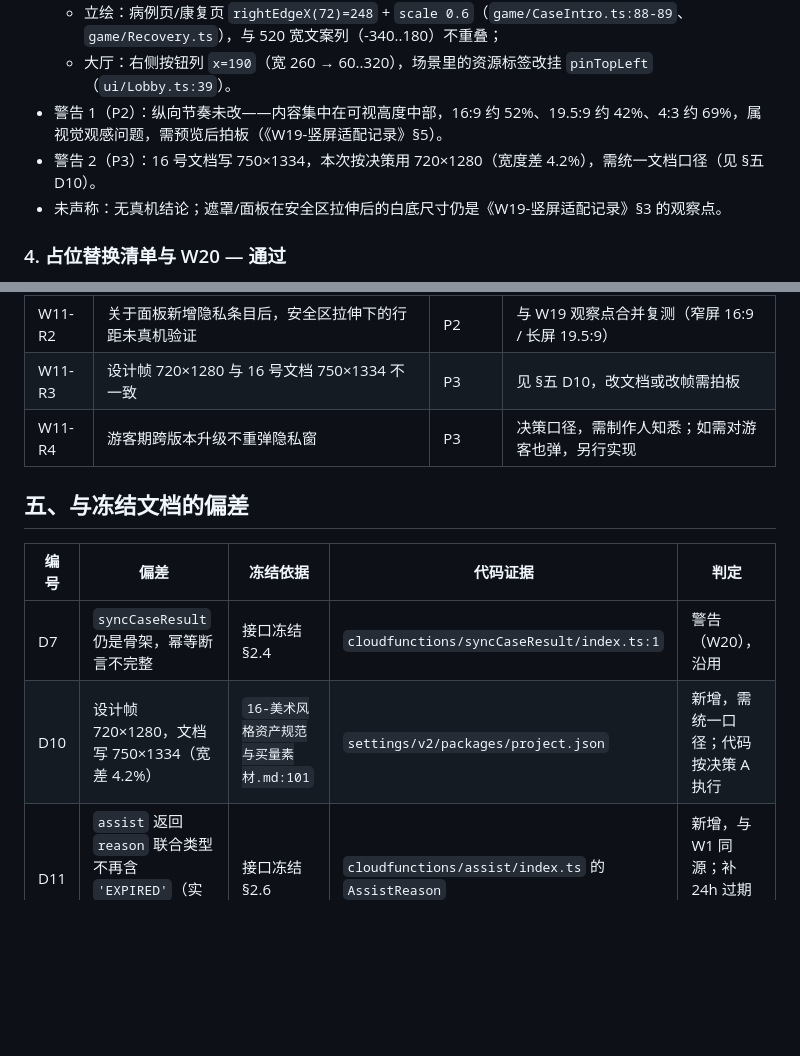
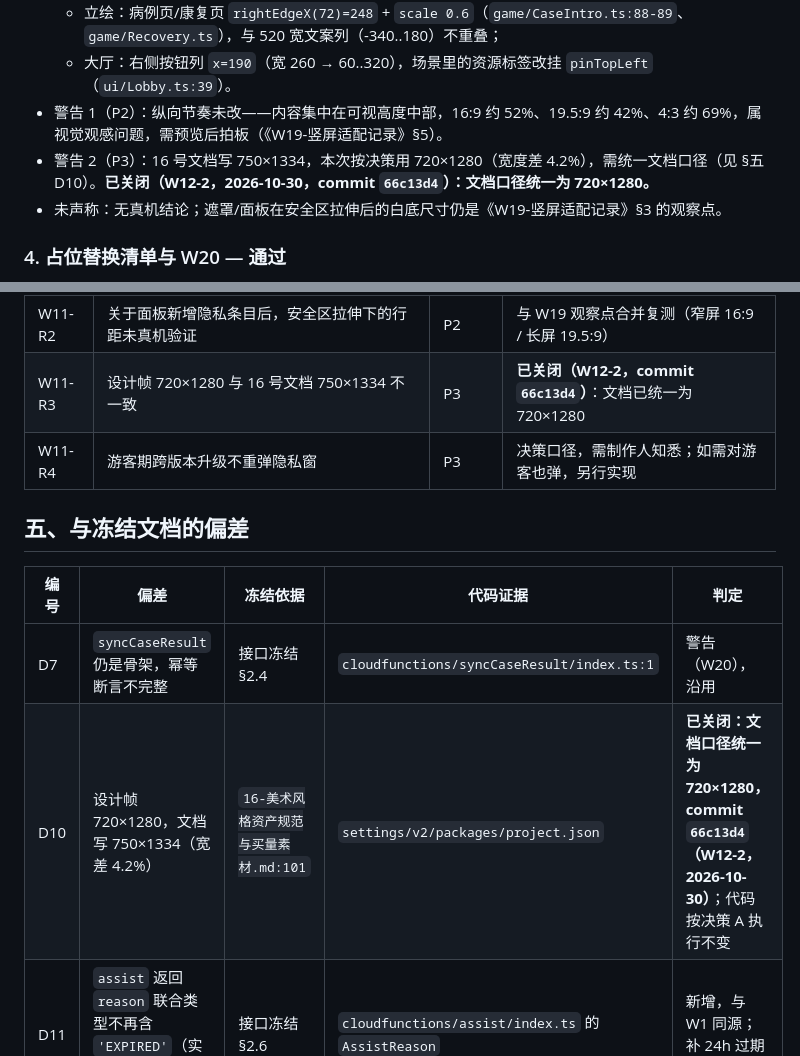
Before and after one commit to fog-dong/Pet, a Markdown page: docs/plan/架构质检-W11.md, 2 parts joined by grey strips. GitHub-like rendering; blank space fills up the shorter version.

Commit message:
docs(W12-2): 在 W11 质检报告回落 D10 / W11-R3 关闭结论
- §二 警告 2、§四 W11-R3、§五 D10 三处追加「已关闭：文档口径统一为 720×1280，commit 66c13d4」
- 仅文档改动

```diff
--- a/docs/plan/架构质检-W11.md
+++ b/docs/plan/架构质检-W11.md
@@ -62,7 +62,7 @@
   - 立绘：病例页/康复页 `rightEdgeX(72)=248` + `scale 0.6`（`game/CaseIntro.ts:88-89`、`game/Recovery.ts`），与 520 宽文案列（-340..180）不重叠；
   - 大厅：右侧按钮列 `x=190`（宽 260 → 60..320），场景里的资源标签改挂 `pinTopLeft`（`ui/Lobby.ts:39`）。
 - 警告 1（P2）：纵向节奏未改——内容集中在可视高度中部，16:9 约 52%、19.5:9 约 42%、4:3 约 69%，属视觉观感问题，需预览后拍板（《W19-竖屏适配记录》§5）。
-- 警告 2（P3）：16 号文档写 750×1334，本次按决策用 720×1280（宽度差 4.2%），需统一文档口径（见 §五 D10）。
+- 警告 2（P3）：16 号文档写 750×1334，本次按决策用 720×1280（宽度差 4.2%），需统一文档口径（见 §五 D10）。**已关闭（W12-2，2026-10-30，commit `66c13d4`）：文档口径统一为 720×1280。**
 - 未声称：无真机结论；遮罩/面板在安全区拉伸后的白底尺寸仍是《W19-竖屏适配记录》§3 的观察点。
 
 ### 4. 占位替换清单与 W20 — 通过
@@ -102,7 +102,7 @@
 | W20 | `syncCaseResult` 幂等断言不完整 | P2 | 待决策（结算落地时改为「只第一次发奖」） |
 | W11-R1 | 真实云端事务冲突重试/耗尽未验证 | P2 | 本地替身只证明同文档隔离；部署后按《W7-云函数部署操作单》压测一次 |
 | W11-R2 | 关于面板新增隐私条目后，安全区拉伸下的行距未真机验证 | P2 | 与 W19 观察点合并复测（窄屏 16:9 / 长屏 19.5:9） |
-| W11-R3 | 设计帧 720×1280 与 16 号文档 750×1334 不一致 | P3 | 见 §五 D10，改文档或改帧需拍板 |
+| W11-R3 | 设计帧 720×1280 与 16 号文档 750×1334 不一致 | P3 | **已关闭（W12-2，commit `66c13d4`）**：文档已统一为 720×1280 |
 | W11-R4 | 游客期跨版本升级不重弹隐私窗 | P3 | 决策口径，需制作人知悉；如需对游客也弹，另行实现 |
 
 ## 五、与冻结文档的偏差
@@ -110,7 +110,7 @@
 | 编号 | 偏差 | 冻结依据 | 代码证据 | 判定 |
 |---|---|---|---|---|
 | D7 | `syncCaseResult` 仍是骨架，幂等断言不完整 | 接口冻结 §2.4 | `cloudfunctions/syncCaseResult/index.ts:1` | 警告（W20），沿用 |
-| D10 | 设计帧 720×1280，文档写 750×1334（宽差 4.2%） | `16-美术风格资产规范与买量素材.md:101` | `settings/v2/packages/project.json` | 新增，需统一口径；代码按决策 A 执行 |
+| D10 | 设计帧 720×1280，文档写 750×1334（宽差 4.2%） | `16-美术风格资产规范与买量素材.md:101` | `settings/v2/packages/project.json` | **已关闭：文档口径统一为 720×1280，commit `66c13d4`（W12-2，2026-10-30）**；代码按决策 A 执行不变 |
 | D11 | `assist` 返回 `reason` 联合类型不再含 `'EXPIRED'`（实现从未做过 24h 过期） | 接口冻结 §2.6 | `cloudfunctions/assist/index.ts` 的 `AssistReason` | 新增，与 W1 同源；补 24h 过期时恢复该值 |
 | D12 | 「游客期不重弹、升级入口在大厅/关于」未写入 15 号文档 | 15 §6 隐私行 | `core/Boot.ts:108-111`、`ui/AboutPanel.ts:45-56` | 新增，建议在 15 §6 补一句口径 |
 
```
